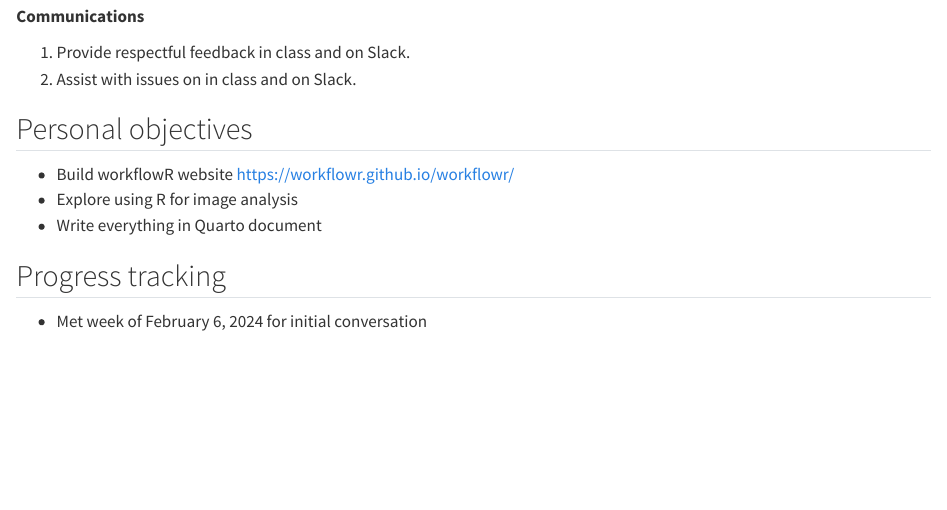
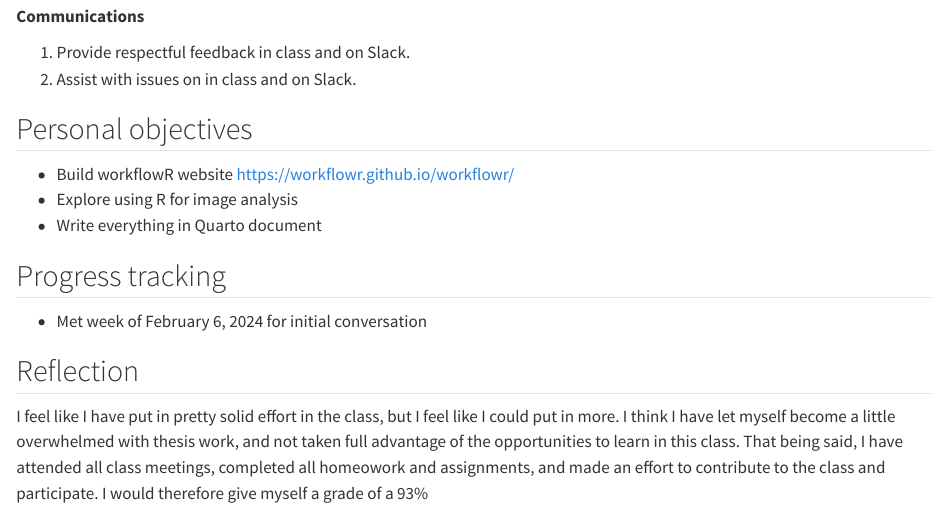
Before and after one commit to mikedrumm22/Quarto-Documents, a Quarto document (class_objectives-mike.qmd): the page in a window 1100 px wide, from 520 px down. Rendered offline with R 4.5, knitr and Pandoc in place of Quarto, with nearby package versions; drawn as R Markdown's standard HTML page in place of the format the file asks for.

Commit message:
Updated 3/13

```diff
--- a/class_objectives-mike.qmd
+++ b/class_objectives-mike.qmd
@@ -37,3 +37,7 @@ Over the course it is expected you will:
 ## Progress tracking
 
 * Met week of February 6, 2024 for initial conversation
+
+## Reflection
+
+I feel like I have put in pretty solid effort in the class, but I feel like I could put in more. I think I have let myself become a little overwhelmed with thesis work, and not taken full advantage of the opportunities to learn in this class. That being said, I have attended all class meetings, completed all homeowork and assignments, and made an effort to contribute to the class and participate. I would therefore give myself a grade of a 93%
```
